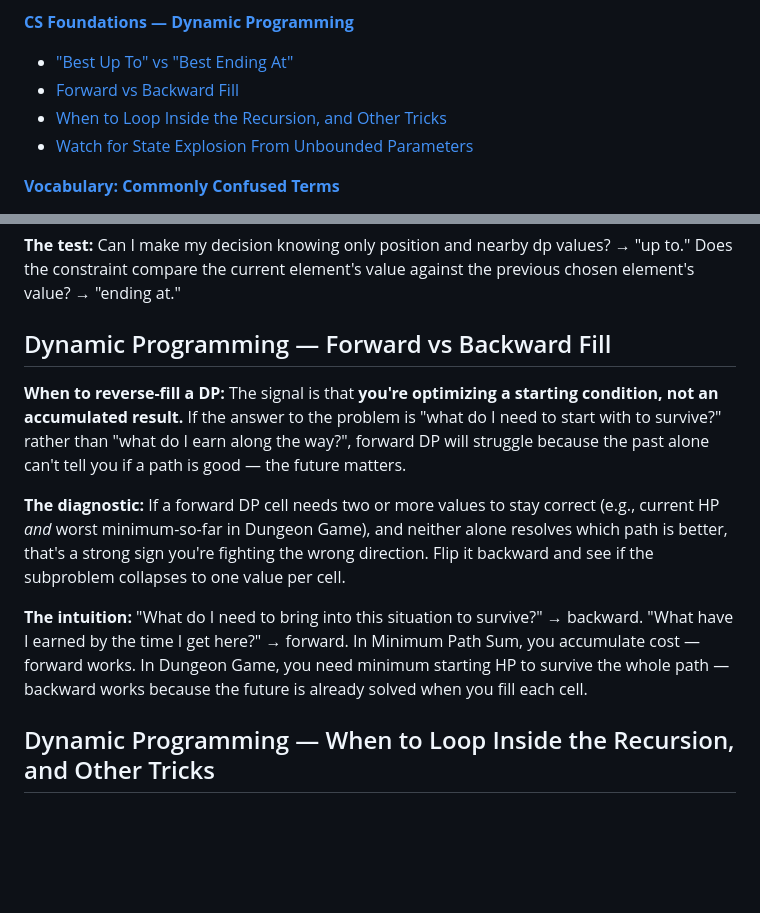
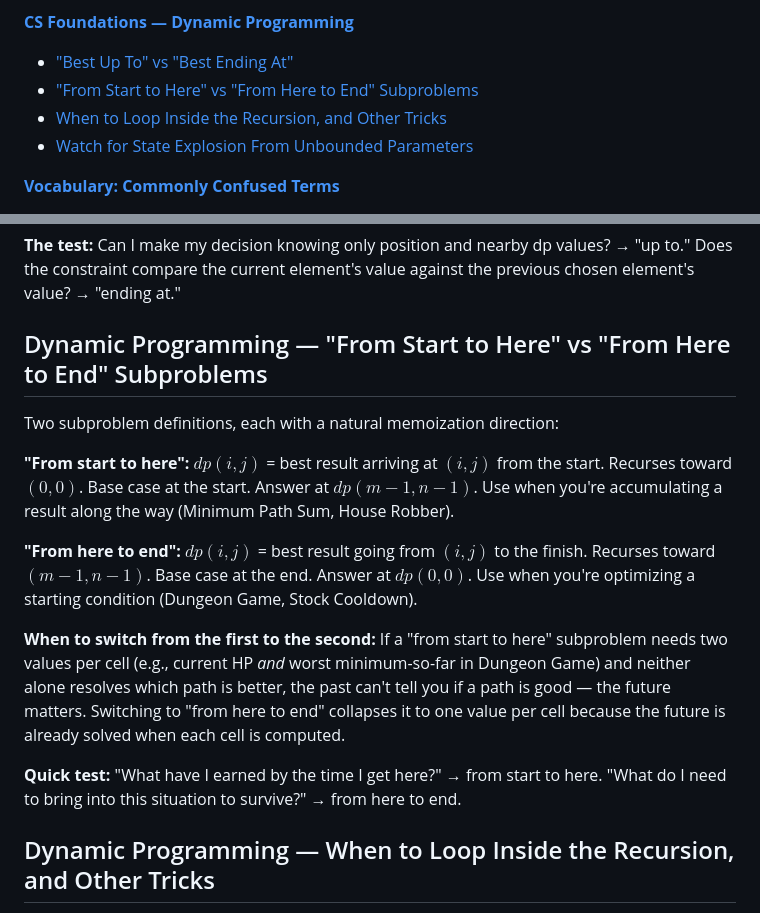
Before and after one commit to Kaxitron/research_plan, a Markdown page: resources/intuition-notebook.md, 2 parts joined by grey strips. Rendered like a GitHub page; blank space fills up the shorter version.

Commit message:
Rewrite Forward vs Backward Fill as precise memoization-framed entry

```diff
--- a/resources/intuition-notebook.md
+++ b/resources/intuition-notebook.md
@@ -78,7 +78,7 @@
 
 **[CS Foundations — Dynamic Programming](#dynamic-programming--best-up-to-vs-best-ending-at)**
 - ["Best Up To" vs "Best Ending At"](#dynamic-programming--best-up-to-vs-best-ending-at)
-- [Forward vs Backward Fill](#dynamic-programming--forward-vs-backward-fill)
+- ["From Start to Here" vs "From Here to End" Subproblems](#dynamic-programming--from-start-to-here-vs-from-here-to-end-subproblems)
 - [When to Loop Inside the Recursion, and Other Tricks](#dynamic-programming--when-to-loop-inside-the-recursion-and-other-tricks)
 - [Watch for State Explosion From Unbounded Parameters](#dynamic-programming--watch-for-state-explosion-from-unbounded-parameters)
 
@@ -572,13 +572,17 @@ The p-value gives you the first thing. What you actually want is the second thin
 
 **The test:** Can I make my decision knowing only position and nearby dp values? → "up to." Does the constraint compare the current element's value against the previous chosen element's value? → "ending at."
 
-## Dynamic Programming — Forward vs Backward Fill
+## Dynamic Programming — "From Start to Here" vs "From Here to End" Subproblems
 
-**When to reverse-fill a DP:** The signal is that **you're optimizing a starting condition, not an accumulated result.** If the answer to the problem is "what do I need to start with to survive?" rather than "what do I earn along the way?", forward DP will struggle because the past alone can't tell you if a path is good — the future matters.
+Two subproblem definitions, each with a natural memoization direction:
 
-**The diagnostic:** If a forward DP cell needs two or more values to stay correct (e.g., current HP *and* worst minimum-so-far in Dungeon Game), and neither alone resolves which path is better, that's a strong sign you're fighting the wrong direction. Flip it backward and see if the subproblem collapses to one value per cell.
+**"From start to here":** $dp(i,j)$ = best result arriving at $(i,j)$ from the start. Recurses toward $(0,0)$. Base case at the start. Answer at $dp(m-1, n-1)$. Use when you're accumulating a result along the way (Minimum Path Sum, House Robber).
 
-**The intuition:** "What do I need to bring into this situation to survive?" → backward. "What have I earned by the time I get here?" → forward. In Minimum Path Sum, you accumulate cost — forward works. In Dungeon Game, you need minimum starting HP to survive the whole path — backward works because the future is already solved when you fill each cell.
+**"From here to end":** $dp(i,j)$ = best result going from $(i,j)$ to the finish. Recurses toward $(m-1, n-1)$. Base case at the end. Answer at $dp(0,0)$. Use when you're optimizing a starting condition (Dungeon Game, Stock Cooldown).
+
+**When to switch from the first to the second:** If a "from start to here" subproblem needs two values per cell (e.g., current HP *and* worst minimum-so-far in Dungeon Game) and neither alone resolves which path is better, the past can't tell you if a path is good — the future matters. Switching to "from here to end" collapses it to one value per cell because the future is already solved when each cell is computed.
+
+**Quick test:** "What have I earned by the time I get here?" → from start to here. "What do I need to bring into this situation to survive?" → from here to end.
 
 ## Dynamic Programming — When to Loop Inside the Recursion, and Other Tricks
 
```
